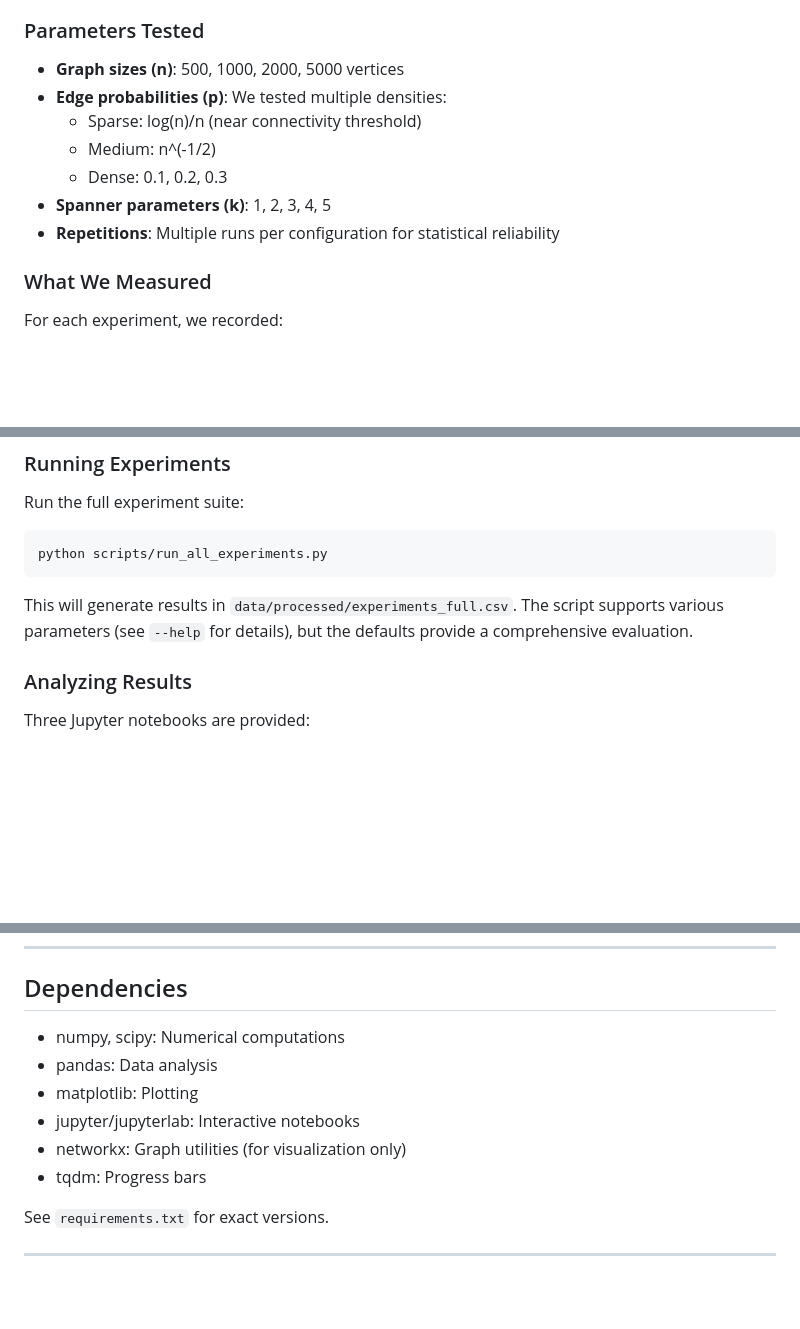
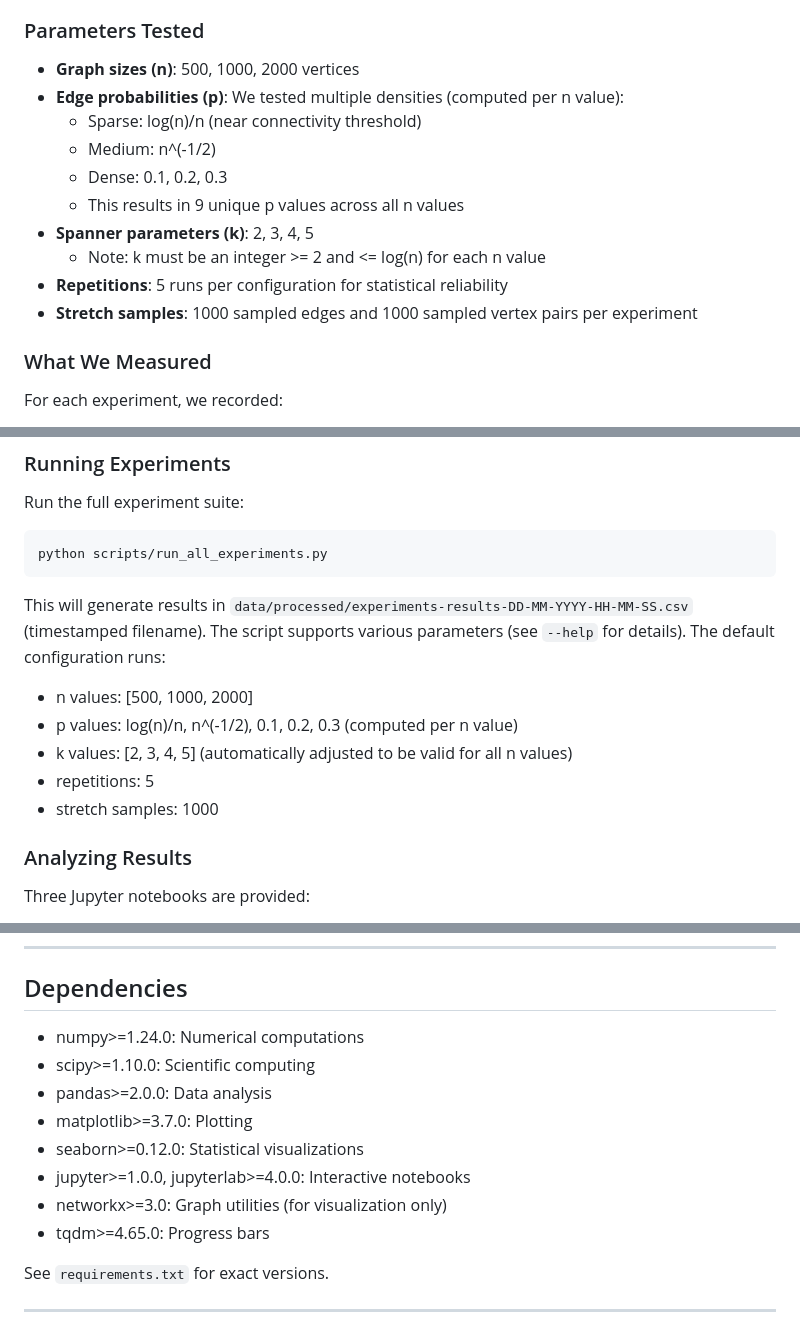
Before and after one commit to Tamircohen28/baswana-sen-spanner-experiments, a Markdown page: README.md, 3 parts joined by grey strips. GitHub-like rendering; blank space fills up the shorter version.

Commit message:
Update README with detailed experimental parameters and results format.
- Clarified graph sizes and edge probabilities tested, including unique p values.
- Specified spanner parameter constraints and increased repetitions for reliability.
- Updated results storage format to include timestamped filenames and detailed configuration defaults.
- Enhanced reproducibility notes and sampling methods for stretch calculations.
- Revised dependencies with version specifications for better compatibility.

````diff
--- a/README.md
+++ b/README.md
@@ -36,13 +36,16 @@ We evaluated the Baswana-Sen algorithm on Erdős–Rényi random graphs G(n,p),
 
 ### Parameters Tested
 
-- **Graph sizes (n)**: 500, 1000, 2000, 5000 vertices
-- **Edge probabilities (p)**: We tested multiple densities:
+- **Graph sizes (n)**: 500, 1000, 2000 vertices
+- **Edge probabilities (p)**: We tested multiple densities (computed per n value):
   - Sparse: log(n)/n (near connectivity threshold)
   - Medium: n^(-1/2)
   - Dense: 0.1, 0.2, 0.3
-- **Spanner parameters (k)**: 1, 2, 3, 4, 5
-- **Repetitions**: Multiple runs per configuration for statistical reliability
+  - This results in 9 unique p values across all n values
+- **Spanner parameters (k)**: 2, 3, 4, 5
+  - Note: k must be an integer >= 2 and <= log(n) for each n value
+- **Repetitions**: 5 runs per configuration for statistical reliability
+- **Stretch samples**: 1000 sampled edges and 1000 sampled vertex pairs per experiment
 
 ### What We Measured
 
@@ -97,7 +102,12 @@ Run the full experiment suite:
 python scripts/run_all_experiments.py
 ```
 
-This will generate results in `data/processed/experiments_full.csv`. The script supports various parameters (see `--help` for details), but the defaults provide a comprehensive evaluation.
+This will generate results in `data/processed/experiments-results-DD-MM-YYYY-HH-MM-SS.csv` (timestamped filename). The script supports various parameters (see `--help` for details). The default configuration runs:
+- n values: [500, 1000, 2000]
+- p values: log(n)/n, n^(-1/2), 0.1, 0.2, 0.3 (computed per n value)
+- k values: [2, 3, 4, 5] (automatically adjusted to be valid for all n values)
+- repetitions: 5
+- stretch samples: 1000
 
 ### Analyzing Results
 
@@ -153,12 +165,14 @@ baswana-sen-spanner-experiments/
 
 ## Dependencies
 
-- numpy, scipy: Numerical computations
-- pandas: Data analysis
-- matplotlib: Plotting
-- jupyter/jupyterlab: Interactive notebooks
-- networkx: Graph utilities (for visualization only)
-- tqdm: Progress bars
+- numpy>=1.24.0: Numerical computations
+- scipy>=1.10.0: Scientific computing
+- pandas>=2.0.0: Data analysis
+- matplotlib>=3.7.0: Plotting
+- seaborn>=0.12.0: Statistical visualizations
+- jupyter>=1.0.0, jupyterlab>=4.0.0: Interactive notebooks
+- networkx>=3.0: Graph utilities (for visualization only)
+- tqdm>=4.65.0: Progress bars
 
 See `requirements.txt` for exact versions.
 
````
Also changed, not shown: other parts of README.md (+6 -2 lines).
